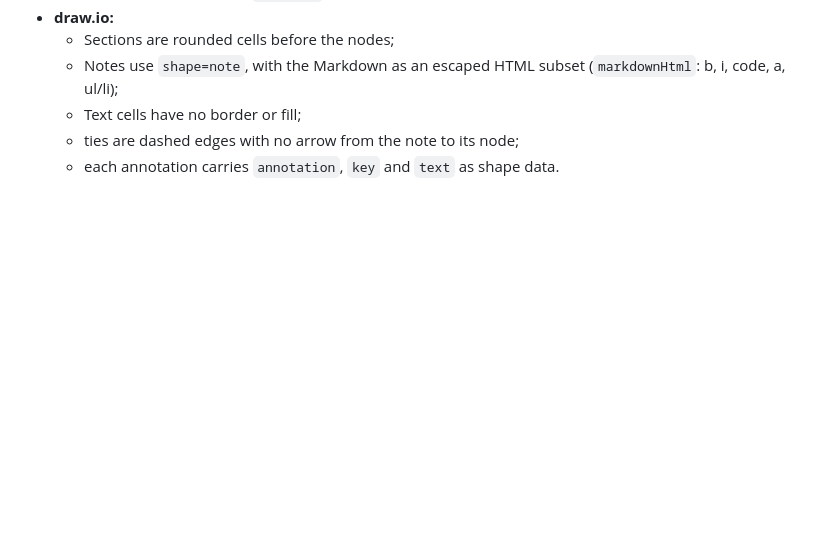
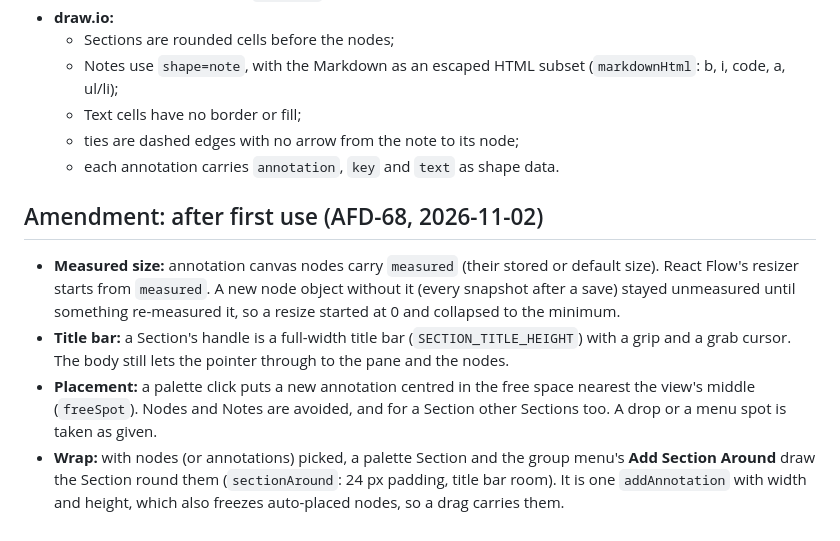
Before and after one commit to ChistokhinSV/ansible-flow-designer, a Markdown page: docs/adr/0028-annotations.md, the part around the change. Rendered like a GitHub page; blank space fills up the shorter version.

```diff
--- a/docs/adr/0028-annotations.md
+++ b/docs/adr/0028-annotations.md
@@ -94,3 +94,19 @@ owner asked for elements that explain a flow and never run (2026-11-02):
   - Text cells have no border or fill;
   - ties are dashed edges with no arrow from the note to its node;
   - each annotation carries `annotation`, `key` and `text` as shape data.
+
+## Amendment: after first use (AFD-68, 2026-11-02)
+
+- **Measured size:** annotation canvas nodes carry `measured` (their stored or default size).
+  React Flow's resizer starts from `measured`. A new node object without it (every snapshot after
+  a save) stayed unmeasured until something re-measured it, so a resize started at 0 and collapsed
+  to the minimum.
+- **Title bar:** a Section's handle is a full-width title bar (`SECTION_TITLE_HEIGHT`) with a grip
+  and a grab cursor. The body still lets the pointer through to the pane and the nodes.
+- **Placement:** a palette click puts a new annotation centred in the free space nearest the
+  view's middle (`freeSpot`). Nodes and Notes are avoided, and for a Section other Sections too.
+  A drop or a menu spot is taken as given.
+- **Wrap:** with nodes (or annotations) picked, a palette Section and the group menu's **Add
+  Section Around** draw the Section round them (`sectionAround`: 24 px padding, title bar room).
+  It is one `addAnnotation` with width and height, which also freezes auto-placed nodes, so a drag
+  carries them.
```
Also changed, not shown: CHANGELOG.md (+7 -0 lines), README.md (+1 -0 lines), docs/guide/images/annotations-light.png, 15 other files.
